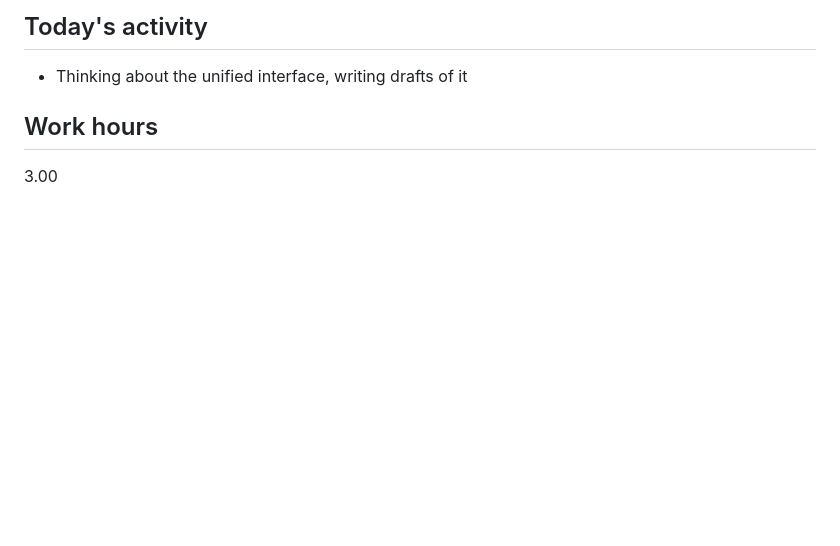
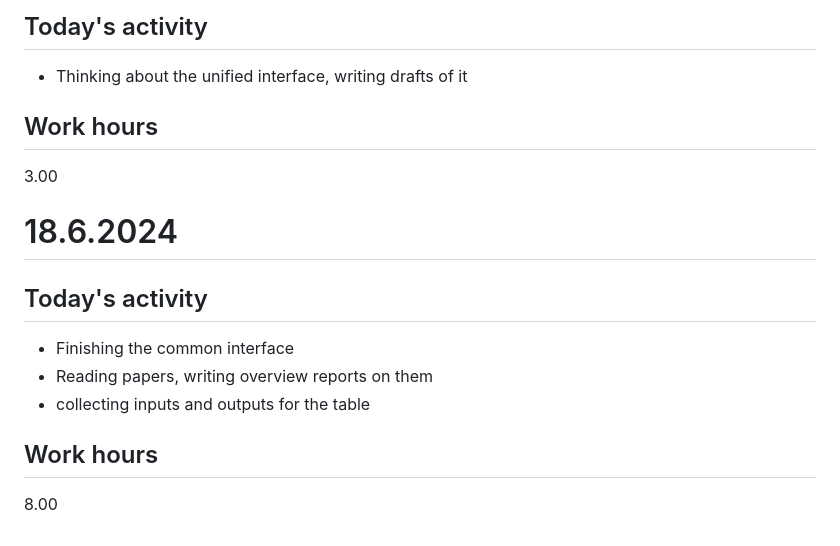
Before and after one commit to JonasKoziorek/GSOC2024, a Markdown page: DAILY_LOG.md, the part around the change. GitHub-like rendering; blank space fills up the shorter version.

Commit message:
daily update

```diff
--- a/DAILY_LOG.md
+++ b/DAILY_LOG.md
@@ -118,3 +118,13 @@ In this document I will be writing down what I worked on during the specific day
 
 ## Work hours
 3.00
+
+# 18.6.2024
+
+## Today's activity
+* Finishing the common interface
+* Reading papers, writing overview reports on them
+* collecting inputs and outputs for the table
+
+## Work hours
+8.00
```
